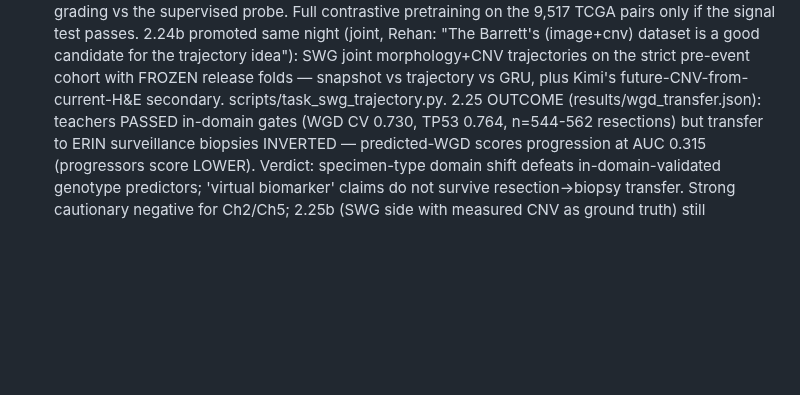
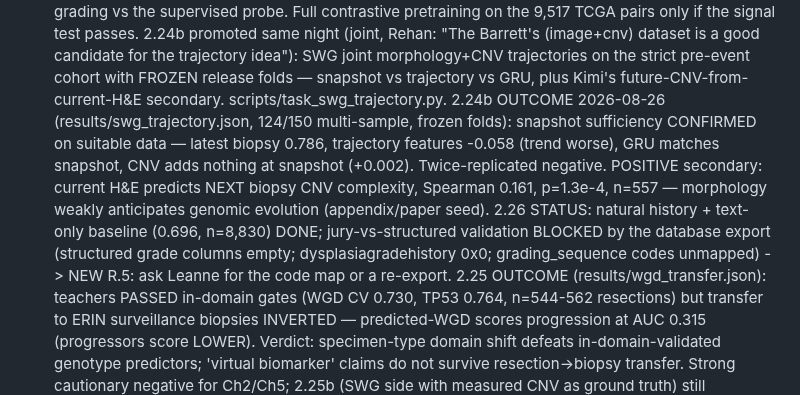
Before and after one commit to rzuberi/thesis, a Markdown page: EXECUTION_PLAN.md, the part around the change. Drawn GitHub-style; blank space fills up the shorter version.

Commit message:
2.24b, 2.26 outcomes; R.5 for Leanne code map

```diff
--- a/EXECUTION_PLAN.md
+++ b/EXECUTION_PLAN.md
@@ -198,6 +198,17 @@ On return: read results against pre-registrations; deviations to log: none yet.
   trajectories on the strict pre-event cohort with FROZEN release folds —
   snapshot vs trajectory vs GRU, plus Kimi's future-CNV-from-current-H&E
   secondary. scripts/task_swg_trajectory.py.
+  2.24b OUTCOME 2026-08-26 (results/swg_trajectory.json, 124/150 multi-sample,
+  frozen folds): snapshot sufficiency CONFIRMED on suitable data — latest
+  biopsy 0.786, trajectory features -0.058 (trend worse), GRU matches
+  snapshot, CNV adds nothing at snapshot (+0.002). Twice-replicated negative.
+  POSITIVE secondary: current H&E predicts NEXT biopsy CNV complexity,
+  Spearman 0.161, p=1.3e-4, n=557 — morphology weakly anticipates genomic
+  evolution (appendix/paper seed).
+  2.26 STATUS: natural history + text-only baseline (0.696, n=8,830) DONE;
+  jury-vs-structured validation BLOCKED by the database export (structured
+  grade columns empty; dysplasiagradehistory 0x0; grading_sequence codes
+  unmapped) -> NEW R.5: ask Leanne for the code map or a re-export.
   2.25 OUTCOME (results/wgd_transfer.json): teachers PASSED in-domain gates
   (WGD CV 0.730, TP53 0.764, n=544-562 resections) but transfer to ERIN
   surveillance biopsies INVERTED — predicted-WGD scores progression at AUC
```
